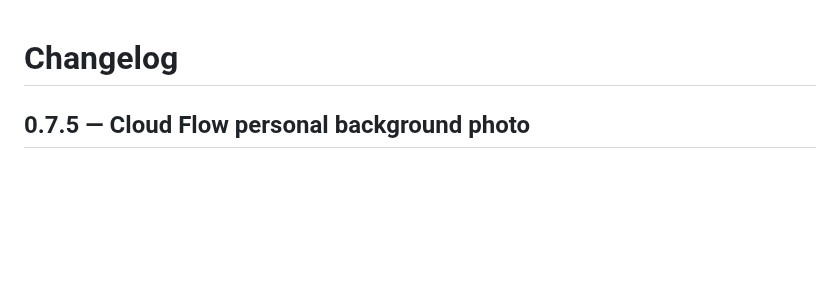
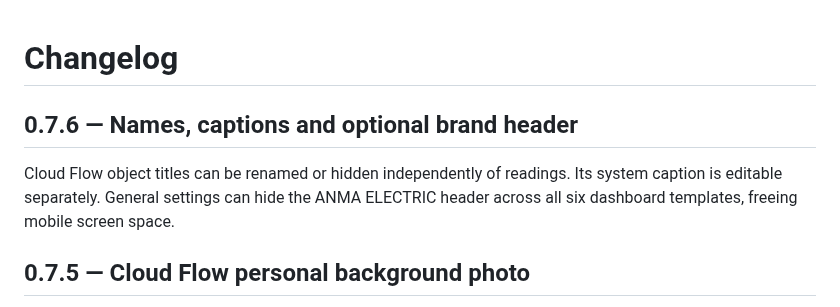
Before and after one commit to bobantonbob/lovelace-anma-card, a Markdown page: CHANGELOG.md, the part around the change. Drawn GitHub-style; blank space fills up the shorter version.

```diff
--- a/CHANGELOG.md
+++ b/CHANGELOG.md
@@ -1,4 +1,10 @@
 # Changelog
+
+## 0.7.6 — Names, captions and optional brand header
+
+Cloud Flow object titles can be renamed or hidden independently of readings.
+Its system caption is editable separately. General settings can hide the ANMA
+ELECTRIC header across all six dashboard templates, freeing mobile screen space.
 
 ## 0.7.5 — Cloud Flow personal background photo
 
```
Also changed, not shown: README.md (+2 -2 lines), docs/CONFIGURATION.md (+10 -0 lines), docs/RELEASE-0.7.6.md (added, +18 -0 lines), docs/images/cloud-labels-phone-076.png (added), 8 other files.
